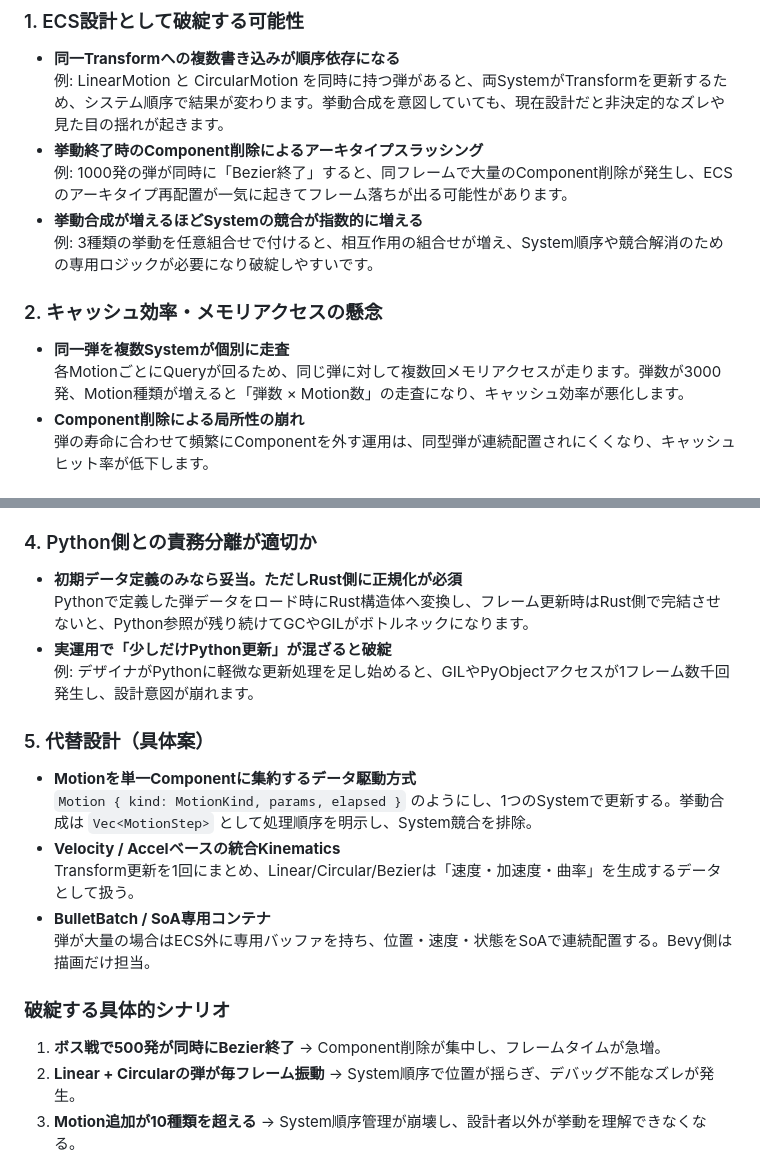
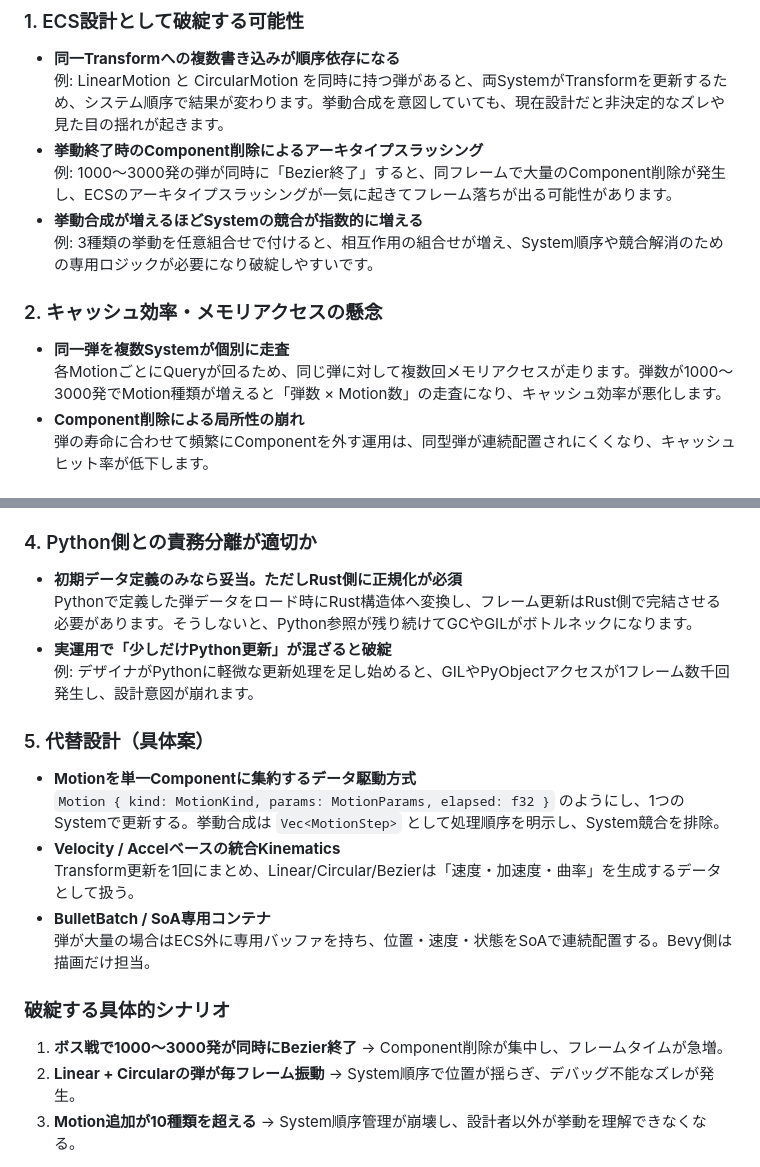
Before and after one commit to M0TImoder/Webtale-Engine, a Markdown page: README.md, 2 parts joined by grey strips. GitHub-like rendering.

Commit message:
Refine design review wording
Co-authored-by: M0TImoder <167790126+M0TImoder@users.noreply.github.com>

```diff
--- a/README.md
+++ b/README.md
@@ -8,13 +8,13 @@ Webブラウザを使用して自由にカスタマイズ可能なUndertale風
 - **同一Transformへの複数書き込みが順序依存になる**
   例: LinearMotion と CircularMotion を同時に持つ弾があると、両SystemがTransformを更新するため、システム順序で結果が変わります。挙動合成を意図していても、現在設計だと非決定的なズレや見た目の揺れが起きます。
 - **挙動終了時のComponent削除によるアーキタイプスラッシング**
-  例: 1000発の弾が同時に「Bezier終了」すると、同フレームで大量のComponent削除が発生し、ECSのアーキタイプ再配置が一気に起きてフレーム落ちが出る可能性があります。
+  例: 1000〜3000発の弾が同時に「Bezier終了」すると、同フレームで大量のComponent削除が発生し、ECSのアーキタイプスラッシングが一気に起きてフレーム落ちが出る可能性があります。
 - **挙動合成が増えるほどSystemの競合が指数的に増える**
   例: 3種類の挙動を任意組合せで付けると、相互作用の組合せが増え、System順序や競合解消のための専用ロジックが必要になり破綻しやすいです。
 
 ### 2. キャッシュ効率・メモリアクセスの懸念
 - **同一弾を複数Systemが個別に走査**
-  各MotionごとにQueryが回るため、同じ弾に対して複数回メモリアクセスが走ります。弾数が3000発、Motion種類が増えると「弾数 × Motion数」の走査になり、キャッシュ効率が悪化します。
+  各MotionごとにQueryが回るため、同じ弾に対して複数回メモリアクセスが走ります。弾数が1000〜3000発でMotion種類が増えると「弾数 × Motion数」の走査になり、キャッシュ効率が悪化します。
 - **Component削除による局所性の崩れ**
   弾の寿命に合わせて頻繁にComponentを外す運用は、同型弾が連続配置されにくくなり、キャッシュヒット率が低下します。
 
@@ -26,20 +26,20 @@ Webブラウザを使用して自由にカスタマイズ可能なUndertale風
 
 ### 4. Python側との責務分離が適切か
 - **初期データ定義のみなら妥当。ただしRust側に正規化が必須**
-  Pythonで定義した弾データをロード時にRust構造体へ変換し、フレーム更新時はRust側で完結させないと、Python参照が残り続けてGCやGILがボトルネックになります。
+  Pythonで定義した弾データをロード時にRust構造体へ変換し、フレーム更新はRust側で完結させる必要があります。そうしないと、Python参照が残り続けてGCやGILがボトルネックになります。
 - **実運用で「少しだけPython更新」が混ざると破綻**
   例: デザイナがPythonに軽微な更新処理を足し始めると、GILやPyObjectアクセスが1フレーム数千回発生し、設計意図が崩れます。
 
 ### 5. 代替設計（具体案）
 - **Motionを単一Componentに集約するデータ駆動方式**
-  `Motion { kind: MotionKind, params, elapsed }` のようにし、1つのSystemで更新する。挙動合成は `Vec<MotionStep>` として処理順序を明示し、System競合を排除。
+  `Motion { kind: MotionKind, params: MotionParams, elapsed: f32 }` のようにし、1つのSystemで更新する。挙動合成は `Vec<MotionStep>` として処理順序を明示し、System競合を排除。
 - **Velocity / Accelベースの統合Kinematics**
   Transform更新を1回にまとめ、Linear/Circular/Bezierは「速度・加速度・曲率」を生成するデータとして扱う。
 - **BulletBatch / SoA専用コンテナ**
   弾が大量の場合はECS外に専用バッファを持ち、位置・速度・状態をSoAで連続配置する。Bevy側は描画だけ担当。
 
 ### 破綻する具体的シナリオ
-1. **ボス戦で500発が同時にBezier終了** → Component削除が集中し、フレームタイムが急増。
+1. **ボス戦で1000〜3000発が同時にBezier終了** → Component削除が集中し、フレームタイムが急増。
 2. **Linear + Circularの弾が毎フレーム振動** → System順序で位置が揺らぎ、デバッグ不能なズレが発生。
 3. **Motion追加が10種類を超える** → System順序管理が崩壊し、設計者以外が挙動を理解できなくなる。
 
```
